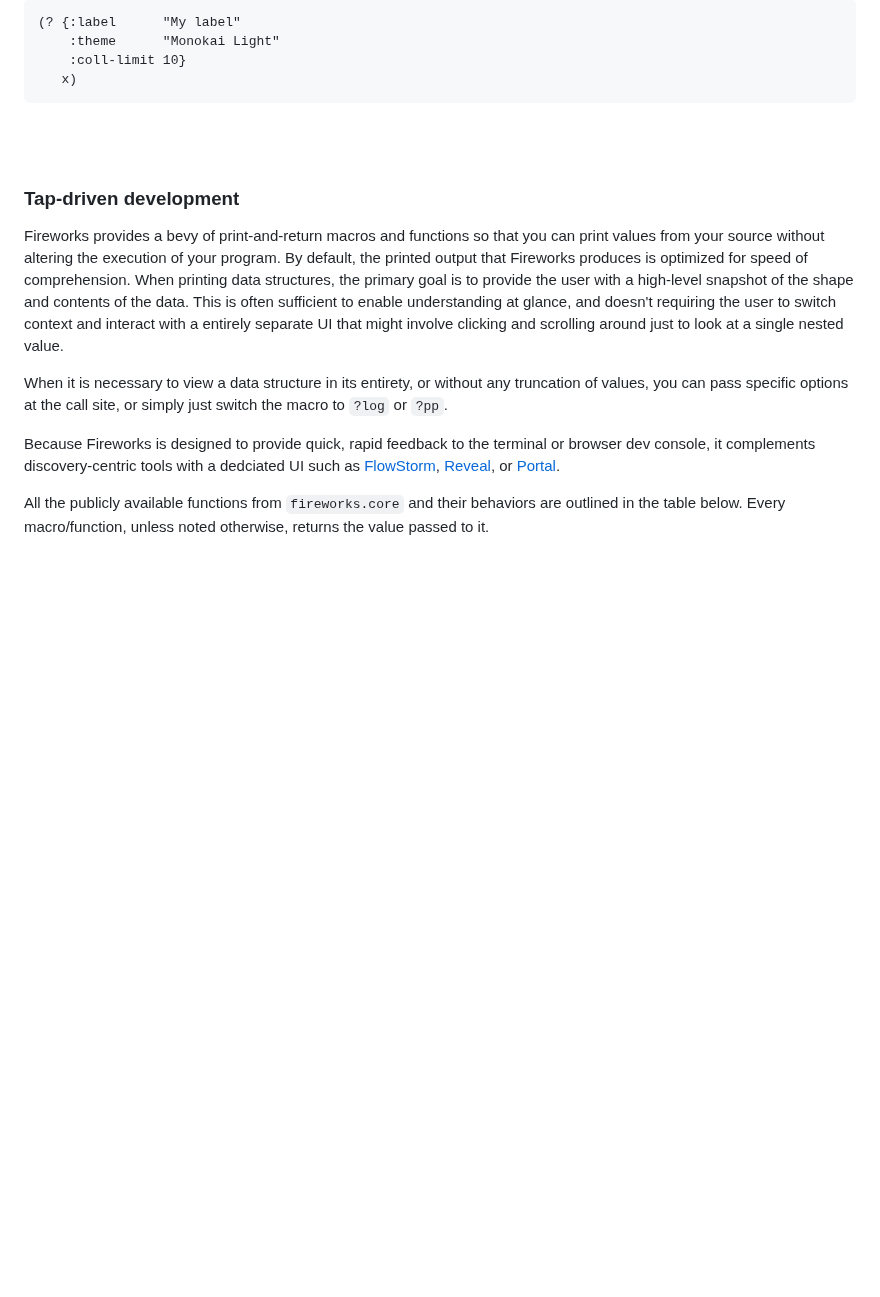
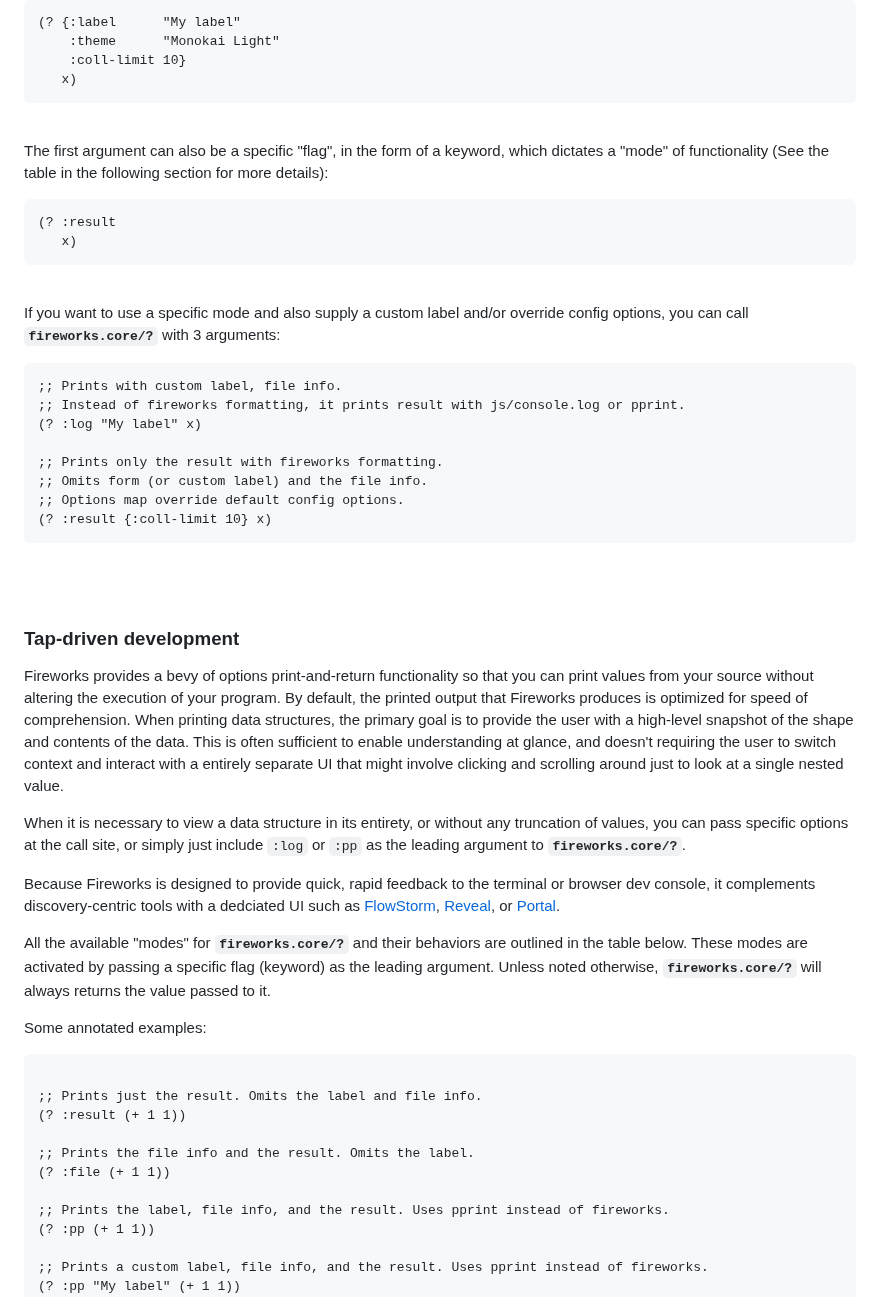
Before and after one commit to paintparty/fireworks, a Markdown page: README.md, the part around one of its changes. GitHub-like rendering; blank space fills up the shorter version.

````diff
--- a/README.md
+++ b/README.md
@@ -125,16 +125,64 @@ The first argument can also be a map, which supplies various [config options](#o
    x)
 ```
 
+
+<br>
+
+The first argument can also be a specific "flag", in the form of a keyword,
+which dictates a "mode" of functionality (See the table in the following section for more details):
+
+```Clojure
+(? :result
+   x)
+```
+
+<br>
+
+If you want to use a specific mode and also supply a custom label and/or override config options, you can call  **`fireworks.core/?`** with 3 arguments:
+
+```Clojure
+;; Prints with custom label, file info.
+;; Instead of fireworks formatting, it prints result with js/console.log or pprint.
+(? :log "My label" x)
+
+;; Prints only the result with fireworks formatting.
+;; Omits form (or custom label) and the file info.
+;; Options map override default config options.
+(? :result {:coll-limit 10} x)
+```
+
+
+
+
+
 <br>
 <br>
 
 ### Tap-driven development
-Fireworks provides a bevy of print-and-return macros and functions so that you can print values from your source without altering the execution of your program. By default, the printed output that Fireworks produces is optimized for speed of comprehension. When printing data structures, the primary goal is to provide the user with a high-level snapshot of the shape and contents of the data. This is often sufficient to enable understanding at glance, and doesn't requiring the user to switch context and interact with a entirely separate UI that might involve clicking and scrolling around just to look at a single nested value.
+Fireworks provides a bevy of options print-and-return functionality so that you can print values from your source without altering the execution of your program. By default, the printed output that Fireworks produces is optimized for speed of comprehension. When printing data structures, the primary goal is to provide the user with a high-level snapshot of the shape and contents of the data. This is often sufficient to enable understanding at glance, and doesn't requiring the user to switch context and interact with a entirely separate UI that might involve clicking and scrolling around just to look at a single nested value.
 
-When it is necessary to view a data structure in its entirety, or without any truncation of values, you can pass specific options at the call site, or simply just switch the macro to `?log` or `?pp`.
+When it is necessary to view a data structure in its entirety, or without any truncation of values, you can pass specific options at the call site, or simply just include `:log` or `:pp` as the leading argument to **`fireworks.core/?`**.
 
 Because Fireworks is designed to provide quick, rapid feedback to the terminal or browser dev console, it complements discovery-centric tools with a dedciated UI such as [FlowStorm](https://www.flow-storm.org/), [Reveal](https://vlaaad.github.io/reveal/), or [Portal](https://github.com/djblue/portal).
 
+All the available "modes" for **`fireworks.core/?`** and their behaviors are outlined in the table below. These modes are activated by passing a specific flag (keyword) as the leading argument. Unless noted otherwise, **`fireworks.core/?`** will always returns the value passed to it.
 
-All the publicly available functions from `fireworks.core` and their behaviors are outlined in the table below.
-Every macro/function, unless noted otherwise, returns the value passed to it.
+Some annotated examples:
+
+```Clojure
+
+;; Prints just the result. Omits the label and file info.
+(? :result (+ 1 1))
+
+;; Prints the file info and the result. Omits the label.
+(? :file (+ 1 1))
+
+;; Prints the label, file info, and the result. Uses pprint instead of fireworks.
+(? :pp (+ 1 1))
+
+;; Prints a custom label, file info, and the result. Uses pprint instead of fireworks.
+(? :pp "My label" (+ 1 1))
+```
+
+
+
````
Also changed, not shown: other parts of README.md (+26 -34 lines).
